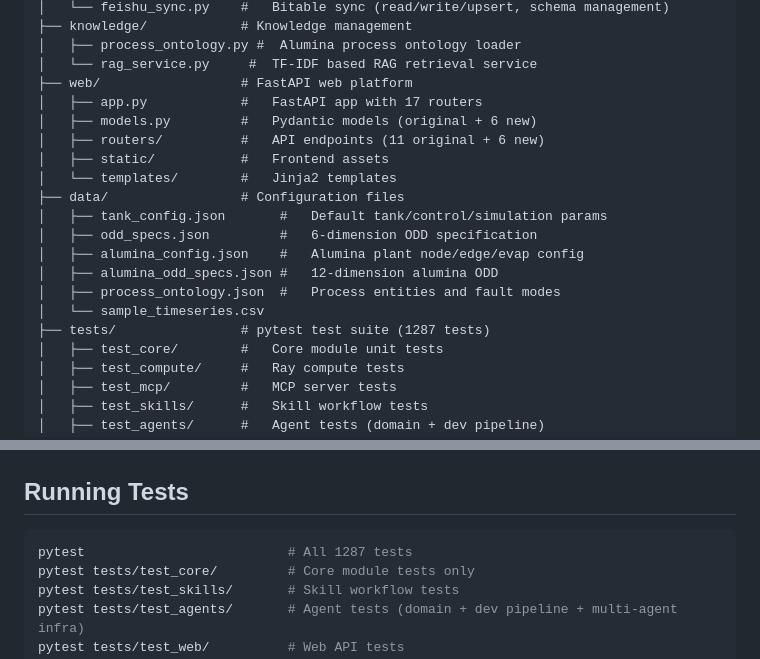
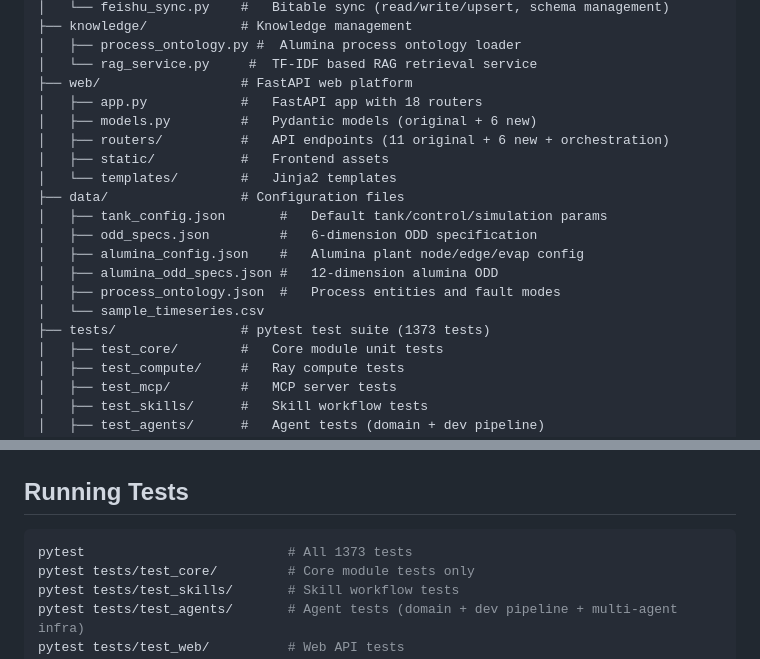
Before and after one commit to leixiaohui-1974/HydroMAS, a Markdown page: CLAUDE.md, 2 parts joined by grey strips. Drawn GitHub-style.

Commit message:
docs: 更新 CLAUDE.md — 测试数1373, Web 路由18, orchestration API
https://claude.ai/code/session_0123QtNwKZHCKYGB2FQTtR7c

````diff
--- a/CLAUDE.md
+++ b/CLAUDE.md
@@ -137,9 +137,9 @@ HydroMAS/
 │   ├── process_ontology.py #  Alumina process ontology loader
 │   └── rag_service.py     #  TF-IDF based RAG retrieval service
 ├── web/                  # FastAPI web platform
-│   ├── app.py            #   FastAPI app with 17 routers
+│   ├── app.py            #   FastAPI app with 18 routers
 │   ├── models.py         #   Pydantic models (original + 6 new)
-│   ├── routers/          #   API endpoints (11 original + 6 new)
+│   ├── routers/          #   API endpoints (11 original + 6 new + orchestration)
 │   ├── static/           #   Frontend assets
 │   └── templates/        #   Jinja2 templates
 ├── data/                 # Configuration files
@@ -149,7 +149,7 @@ HydroMAS/
 │   ├── alumina_odd_specs.json #   12-dimension alumina ODD
 │   ├── process_ontology.json  #   Process entities and fault modes
 │   └── sample_timeseries.csv
-├── tests/                # pytest test suite (1287 tests)
+├── tests/                # pytest test suite (1373 tests)
 │   ├── test_core/        #   Core module unit tests
 │   ├── test_compute/     #   Ray compute tests
 │   ├── test_mcp/         #   MCP server tests
@@ -237,7 +237,7 @@ from knowledge import load_ontology, query_ontology, RAGService
 ## Running Tests
 
 ```bash
-pytest                          # All 1287 tests
+pytest                          # All 1373 tests
 pytest tests/test_core/         # Core module tests only
 pytest tests/test_skills/       # Skill workflow tests
 pytest tests/test_agents/       # Agent tests (domain + dev pipeline + multi-agent infra)
````
